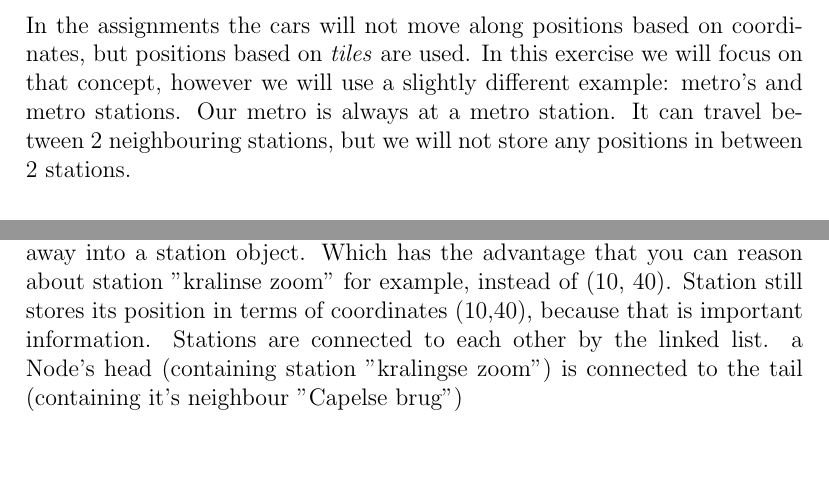
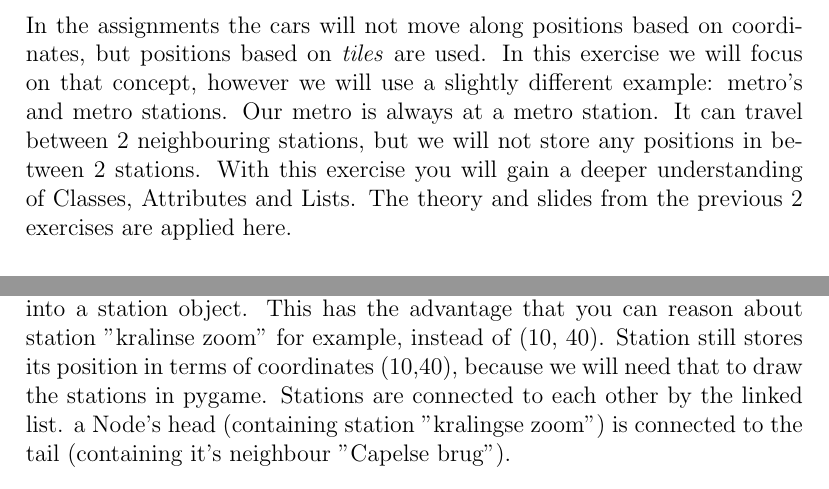
Before and after one commit to hogeschool/Development-2, a LaTeX problem sheet (Homework/Homework.tex): two parts of page 3 of 5, joined at a grey line, cut so that both start at the same text, the shorter picture padded with empty space. Compiled offline with pdfLaTeX.

Commit message:
minor textual changes

```diff
--- a/Homework/Homework.tex
+++ b/Homework/Homework.tex
@@ -95,6 +95,8 @@
 	    In the assignments the cars will not move along positions based on coordinates, but positions based on \textit{tiles} are used.
 	    In this exercise we will focus on that concept, however we will use a slightly different example: metro's and metro stations.
 	    Our metro is always at a metro station. It can travel between 2 neighbouring stations, but we will not store any positions in between 2 stations.
+        With this exercise you will gain a deeper understanding of Classes, Attributes and Lists.
+        The theory and slides from the previous 2 exercises are applied here.
 
 		\paragraph*{Console version}
 			\begin{itemize}
@@ -109,9 +111,12 @@
 				\item Make a test program that initialises a list of metro's, and moves them until they all reach the final checkpoint; print the position of each metro (which is now a checkpoint) on the console at every step.
 			\end{itemize}
 
-		    Let's reflect on what you did in the part of the exercise. The metro (or car) still stores its position, however that position is now abstracted away into a station object. Which has the advantage that you can reason about station "kralinse zoom" for example, instead of (10, 40).
-		    Station still stores its position in terms of coordinates (10,40), because that is important information.
-		    Stations are connected to each other by the linked list. a Node's head (containing station "kralingse zoom") is connected to the tail (containing it's neighbour "Capelse brug")
+		    Let's reflect on what you did in the part of this exercise.
+		    The metro (or car) still stores its position, however that position is now abstracted away into a station object.
+		    This has the advantage that you can reason about station "kralinse zoom" for example, instead of (10, 40).
+		    Station still stores its position in terms of coordinates (10,40), because we will need that to draw the stations in pygame.
+		    Stations are connected to each other by the linked list. a Node's head (containing station "kralingse zoom") is connected to the tail (containing it's neighbour "Capelse brug").
+
 
 		\paragraph*{Pygame version}
 			\begin{itemize}
```
Also changed, not shown: Homework/Homework.pdf, Homework/Homework.tex (8 more changed lines).
